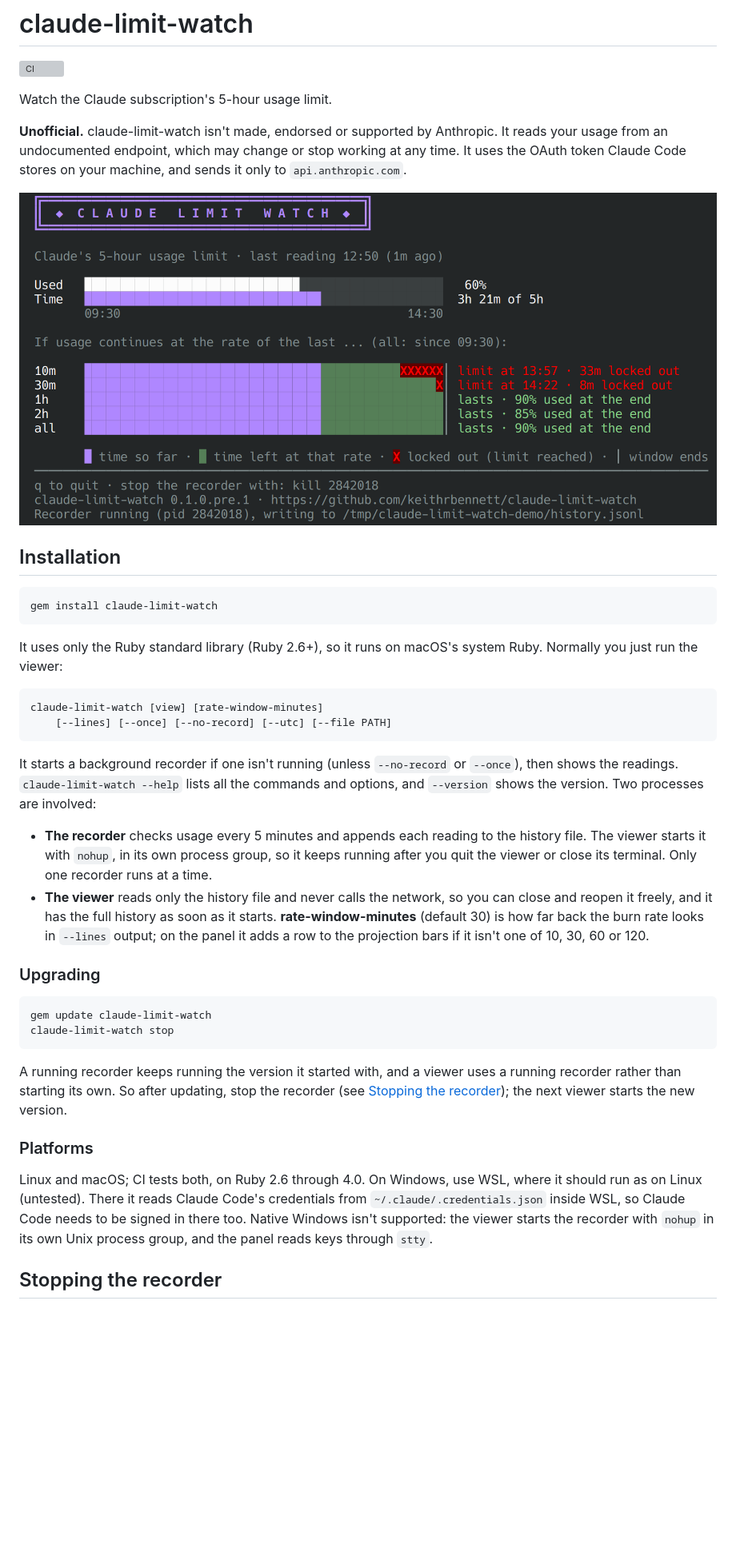
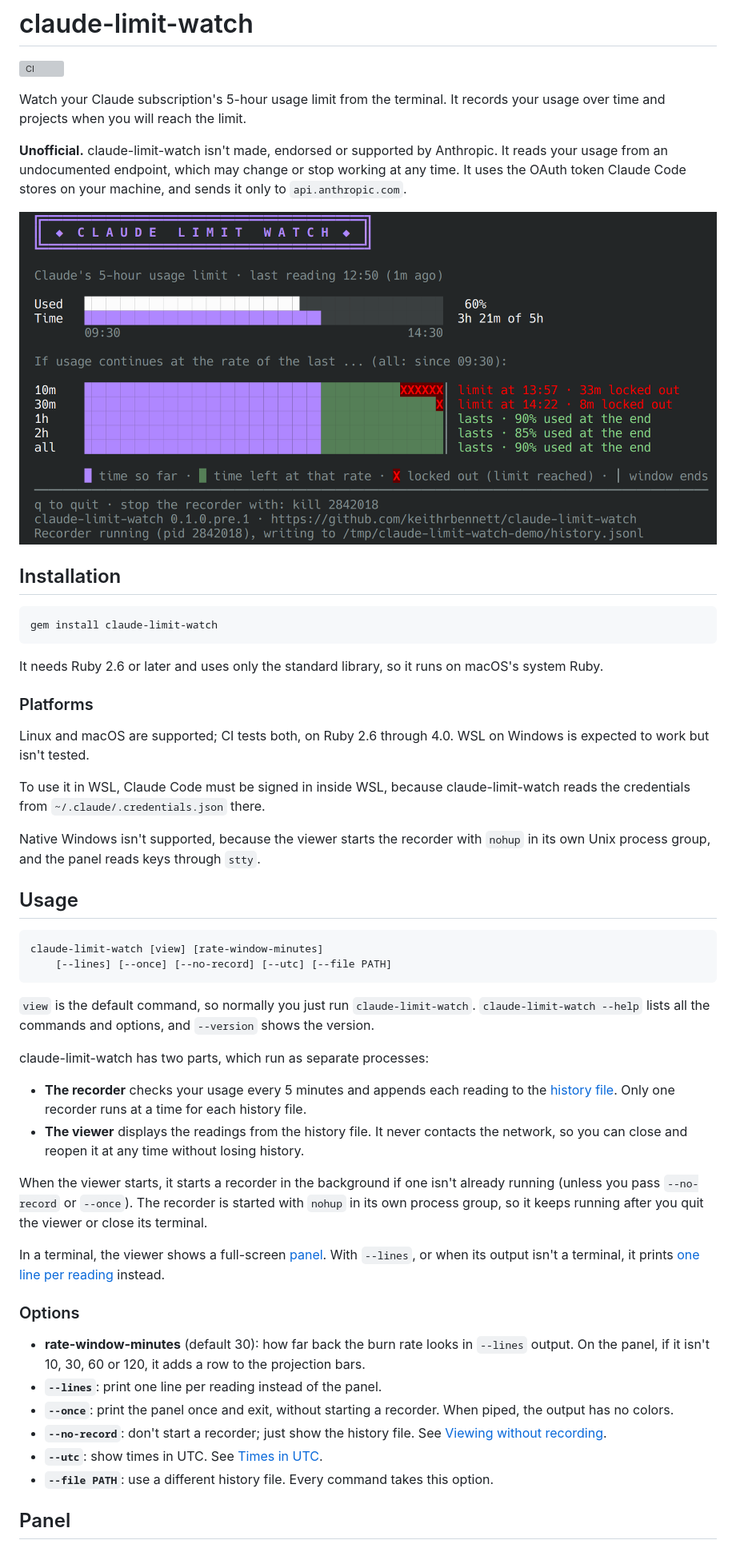
Before and after one commit to keithrbennett/claude-limit-watch, a Markdown page: README.md, the part around one of its changes. Shown at 80% size. GitHub-like rendering; blank space fills up the shorter version; grey boxes are pictures that could not be loaded.

```diff
--- a/README.md
+++ b/README.md
@@ -2,58 +2,76 @@
 
 [![CI](https://github.com/keithrbennett/claude-limit-watch/actions/workflows/ci.yml/badge.svg)](https://github.com/keithrbennett/claude-limit-watch/actions/workflows/ci.yml)
 
-Watch the Claude subscription's 5-hour usage limit.
+Watch your Claude subscription's 5-hour usage limit from the terminal. It
+records your usage over time and projects when you will reach the limit.
 
 **Unofficial.** claude-limit-watch isn't made, endorsed or supported by
 Anthropic. It reads your usage from an undocumented endpoint, which may
 change or stop working at any time. It uses the OAuth token Claude Code
 stores on your machine, and sends it only to `api.anthropic.com`.
 
-![The claude-limit-watch dashboard](docs/images/dashboard.png)
+![The claude-limit-watch panel](docs/images/panel.png)
 
 ## Installation
 
     gem install claude-limit-watch
 
-It uses only the Ruby standard library (Ruby 2.6+), so it runs on macOS's
-system Ruby. Normally you just run the viewer:
+It needs Ruby 2.6 or later and uses only the standard library, so it runs
+on macOS's system Ruby.
+
+### Platforms
+
+Linux and macOS are supported; CI tests both, on Ruby 2.6 through 4.0.
+WSL on Windows is expected to work but isn't tested.
+
+To use it in WSL, Claude Code must be signed in inside WSL, because
+claude-limit-watch reads the credentials from `~/.claude/.credentials.json`
+there.
+
+Native Windows isn't supported, because the viewer starts the recorder with
+`nohup` in its own Unix process group, and the panel reads keys through
+`stty`.
+
+## Usage
 
     claude-limit-watch [view] [rate-window-minutes]
         [--lines] [--once] [--no-record] [--utc] [--file PATH]
 
-It starts a background recorder if one isn't running (unless `--no-record`
-or `--once`), then shows the readings. `claude-limit-watch --help` lists
-all the commands and options, and `--version` shows the version. Two
-processes are involved:
+`view` is the default command, so normally you just run
+`claude-limit-watch`. `claude-limit-watch --help` lists all the commands
+and options, and `--version` shows the version.
 
-- **The recorder** checks usage every 5 minutes and appends each reading to
-  the history file. The viewer starts it with `nohup`, in its own process
-  group, so it keeps running after you quit the viewer or close its
-  terminal. Only one recorder runs at a time.
-- **The viewer** reads only the history file and never calls the network,
-  so you can close and reopen it freely, and it has the full history as
-  soon as it starts. **rate-window-minutes** (default 30) is how far back
-  the burn rate looks in `--lines` output; on the panel it adds a row to
-  the projection bars if it isn't one of 10, 30, 60 or 120.
+claude-limit-watch has two parts, which run as separate processes:
 
-### Upgrading
+- **The recorder** checks your usage every 5 minutes and appends each
+  reading to the [history file](#history-file). Only one recorder runs at a
+  time for each history file.
+- **The viewer** displays the readings from the history file. It never
+  contacts the network, so you can close and reopen it at any time without
+  losing history.
 
-    gem update claude-limit-watch
-    claude-limit-watch stop
+When the viewer starts, it starts a recorder in the background if one
+isn't already running (unless you pass `--no-record` or `--once`). The
+recorder is started with `nohup` in its own process group, so it keeps
+running after you quit the viewer or close its terminal.
 
-A running recorder keeps running the version it started with, and a viewer
-uses a running recorder rather than starting its own. So after updating,
-stop the recorder (see [Stopping the recorder](#stopping-the-recorder));
-the next viewer starts the new version.
+In a terminal, the viewer shows a full-screen [panel](#panel). With
+`--lines`, or when its output isn't a terminal, it prints
+[one line per reading](#line-output) instead.
 
-### Platforms
+### Options
 
-Linux and macOS; CI tests both, on Ruby 2.6 through 4.0. On Windows, use
-WSL, where it should run as on Linux (untested). There it reads Claude
-Code's credentials from `~/.claude/.credentials.json` inside WSL, so Claude
-Code needs to be signed in there too. Native Windows isn't supported: the
-viewer starts the recorder with `nohup` in its own Unix process group, and
-the panel reads keys through `stty`.
+- **rate-window-minutes** (default 30): how far back the burn rate looks in
+  `--lines` output. On the panel, if it isn't 10, 30, 60 or 120, it
+  adds a row to the projection bars.
+- **`--lines`**: print one line per reading instead of the panel.
+- **`--once`**: print the panel once and exit, without starting a
+  recorder. When piped, the output has no colors.
+- **`--no-record`**: don't start a recorder; just show the history file.
+  See [Viewing without recording](#viewing-without-recording).
+- **`--utc`**: show times in UTC. See [Times in UTC](#times-in-utc).
+- **`--file PATH`**: use a different history file. Every command takes
+  this option.
 
-## Stopping the recorder
+## Panel
 
```
Also changed, not shown: other parts of README.md (+250 -167 lines), CHANGELOG.md (+6 -6 lines), docs/images/panel.png (renamed from docs/images/dashboard.png), 1 other file.
